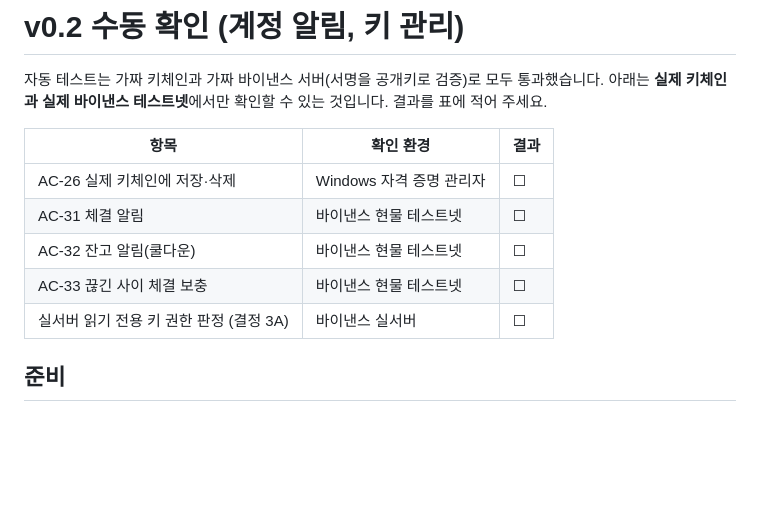
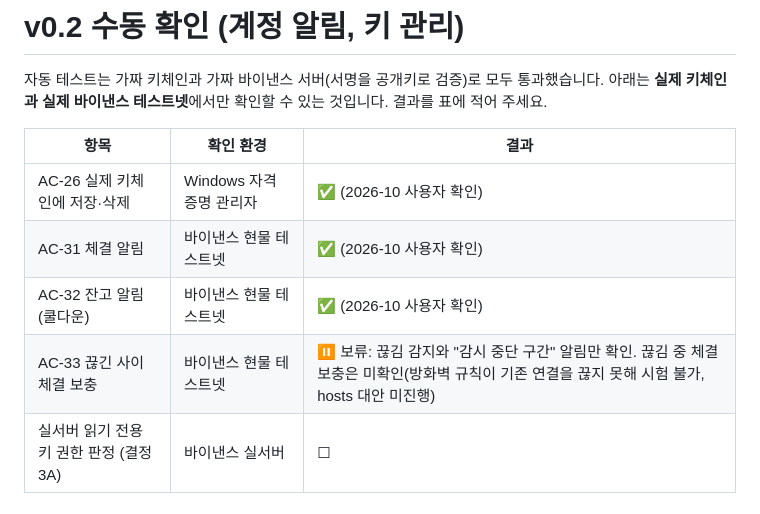
Before and after one commit to eungangkim/Blert, a Markdown page: MANUAL_CHECKS.md, the part around the change. Rendered like a GitHub page; blank space fills up the shorter version.

Commit message:
docs: v0.2 수동 확인 결과 기록 (AC-26, AC-31, AC-32 확인, AC-33 보류)
Co-Authored-By: Claude Sonnet 5.5 <noreply@anthropic.com>

```diff
--- a/MANUAL_CHECKS.md
+++ b/MANUAL_CHECKS.md
@@ -80,10 +80,10 @@ blert는 이를 피하는 방식(`-EncodedCommand`·WinRT 미사용)으로 알
 
 | 항목 | 확인 환경 | 결과 |
 | --- | --- | --- |
-| AC-26 실제 키체인에 저장·삭제 | Windows 자격 증명 관리자 | ☐ |
-| AC-31 체결 알림 | 바이낸스 현물 테스트넷 | ☐ |
-| AC-32 잔고 알림(쿨다운) | 바이낸스 현물 테스트넷 | ☐ |
-| AC-33 끊긴 사이 체결 보충 | 바이낸스 현물 테스트넷 | ☐ |
+| AC-26 실제 키체인에 저장·삭제 | Windows 자격 증명 관리자 | ✅ (2026-10 사용자 확인) |
+| AC-31 체결 알림 | 바이낸스 현물 테스트넷 | ✅ (2026-10 사용자 확인) |
+| AC-32 잔고 알림(쿨다운) | 바이낸스 현물 테스트넷 | ✅ (2026-10 사용자 확인) |
+| AC-33 끊긴 사이 체결 보충 | 바이낸스 현물 테스트넷 | ⏸ 보류: 끊김 감지와 "감시 중단 구간" 알림만 확인. 끊김 중 체결 보충은 미확인(방화벽 규칙이 기존 연결을 끊지 못해 시험 불가, hosts 대안 미진행) |
 | 실서버 읽기 전용 키 권한 판정 (결정 3A) | 바이낸스 실서버 | ☐ |
 
 ## 준비
```
